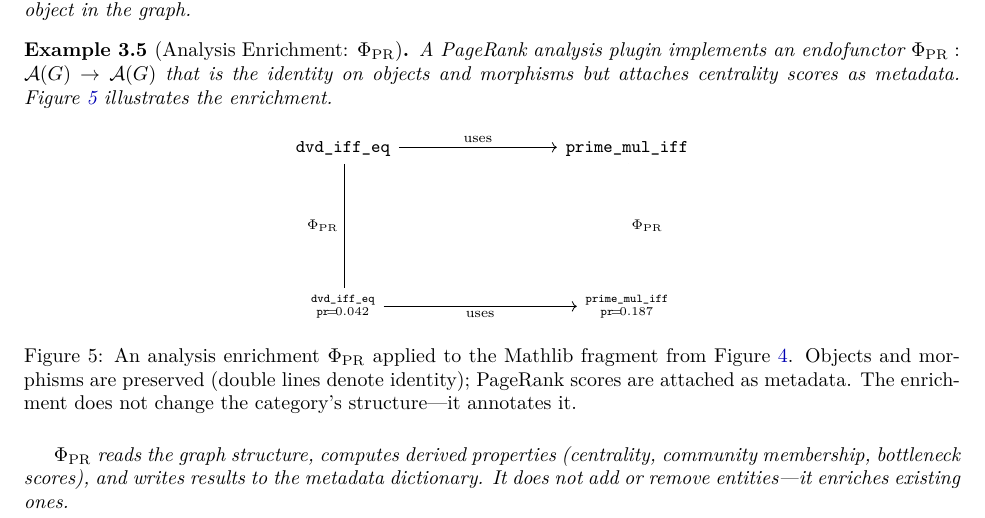
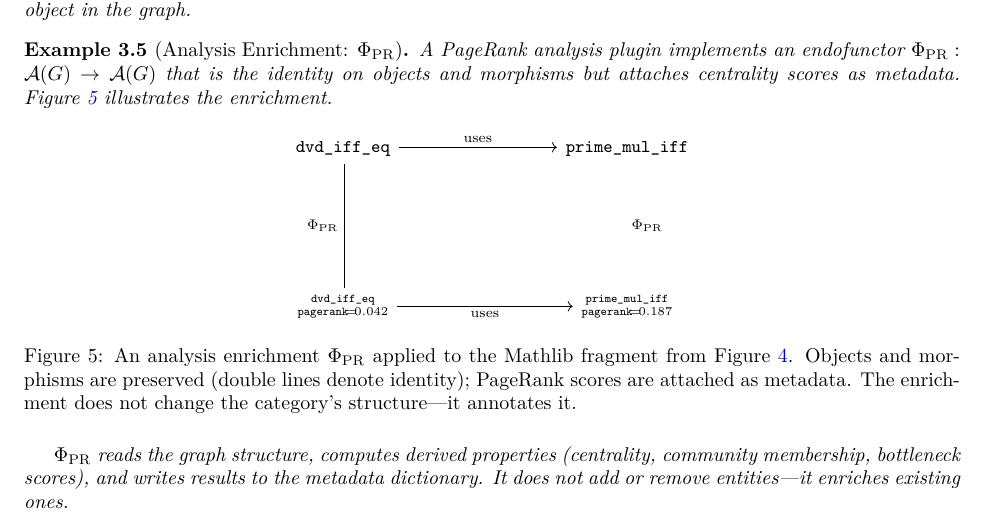
Before and after one commit to MathNetwork/Astrolabe, a LaTeX paper (paper/main.tex, which reads paper/sections/data-model.tex): part of page 9 of 21, cut so that both start at the same text. Compiled offline with pdfLaTeX.

Commit message:
Spell out pagerank in enrichment diagram (was pr)
Co-Authored-By: Claude Opus 4.6 (1M context) <noreply@anthropic.com>

```diff
--- a/paper/sections/data-model.tex
+++ b/paper/sections/data-model.tex
@@ -141,8 +141,8 @@ A PageRank analysis plugin implements an endofunctor $\Phi_{\mathrm{PR}}: \mathc
 \begin{tikzcd}[column sep=2.8cm, row sep=2.2cm]
   |[font=\small\ttfamily]| \text{dvd\_iff\_eq} \arrow[r, "\text{\scriptsize uses}"] \arrow[d, "\Phi_{\mathrm{PR}}"', equal]
     & |[font=\small\ttfamily]| \text{prime\_mul\_iff} \arrow[d, "\Phi_{\mathrm{PR}}", equal] \\
-  |[font=\small]| {\substack{\texttt{dvd\_iff\_eq} \\ \texttt{pr}\!=\!0.042}} \arrow[r, "\text{\scriptsize uses}"']
-    & |[font=\small]| {\substack{\texttt{prime\_mul\_iff} \\ \texttt{pr}\!=\!0.187}}
+  |[font=\small]| {\substack{\texttt{dvd\_iff\_eq} \\ \texttt{pagerank}\!=\!0.042}} \arrow[r, "\text{\scriptsize uses}"']
+    & |[font=\small]| {\substack{\texttt{prime\_mul\_iff} \\ \texttt{pagerank}\!=\!0.187}}
 \end{tikzcd}
 \caption{An analysis enrichment $\Phi_{\mathrm{PR}}$ applied to the Mathlib fragment from Figure~\ref{fig:import-functor}. Objects and morphisms are preserved (double lines denote identity); PageRank scores are attached as metadata. The enrichment does not change the category's structure---it annotates it.}
 \label{fig:analysis-enrichment}
```
